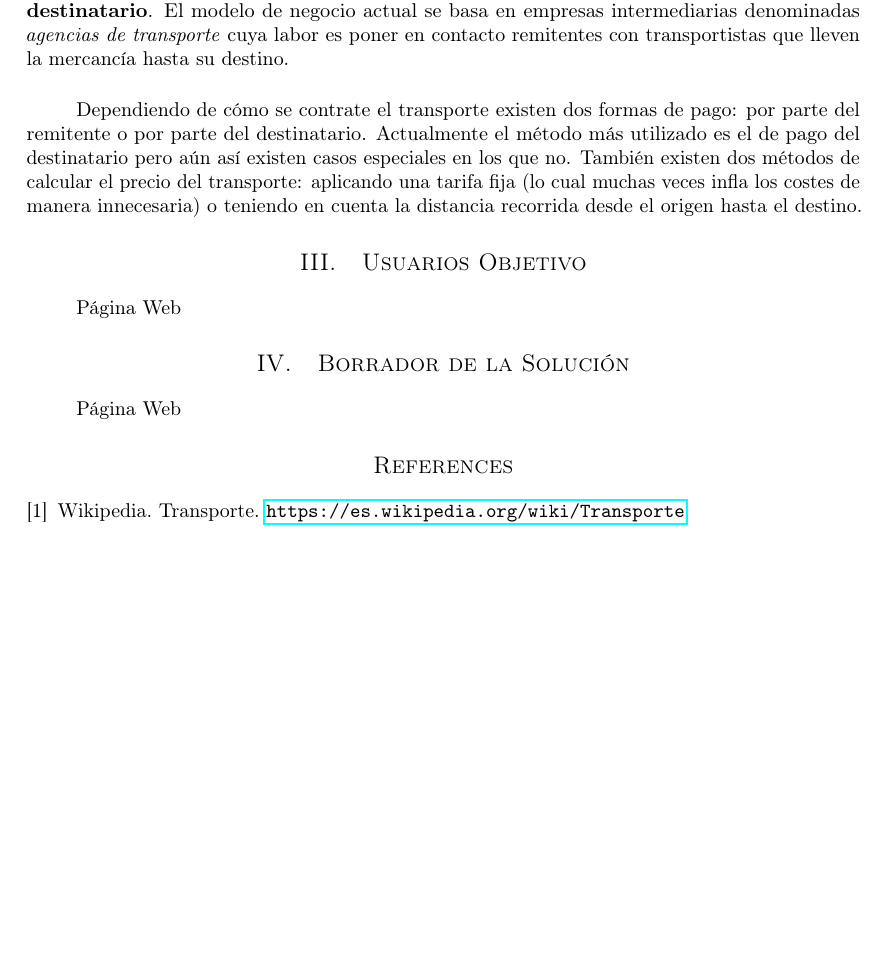
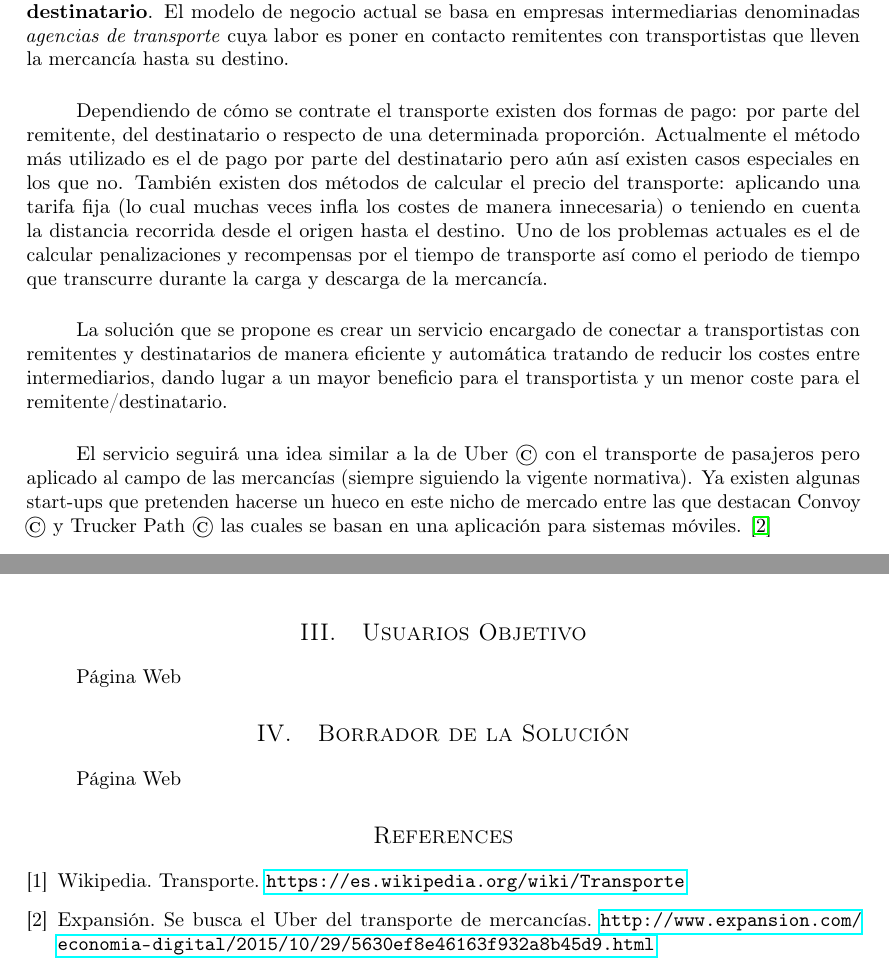
Before and after one commit to MangostasUVaTeam/JumpVa-report-and-slides, a LaTeX paper (article.tex): part of the page before the commit and two parts of pages 1 and 2 of 2 after it, the two joined at a grey line, cut so that both start at the same text, the shorter picture padded with empty space. Compiled offline with pdfLaTeX.

Commit message:
Added alternative solutions of the problem

```diff
--- a/article.tex
+++ b/article.tex
@@ -86,7 +90,14 @@
 			Nosotros nos centraremos en el transporte de mercancías para la realización de esta propuesta. En este sector existen tres roles bien diferenciados: el \textbf{remitente}, el \textbf{transportista} y el \textbf{destinatario}. El modelo de negocio actual se basa en empresas intermediarias denominadas \textit{agencias de transporte} cuya labor es poner en contacto remitentes con transportistas que lleven la mercancía hasta su destino.
 
 			\paragraph{}
-			Dependiendo de cómo se contrate el transporte existen dos formas de pago: por parte del remitente o por parte del destinatario. Actualmente el método más utilizado es el de pago del destinatario pero aún así existen casos especiales en los que no. También existen dos métodos de calcular el precio del transporte: aplicando una tarifa fija (lo cual muchas veces infla los costes de manera innecesaria) o teniendo en cuenta la distancia recorrida desde el origen hasta el destino.
+			Dependiendo de cómo se contrate el transporte existen dos formas de pago: por parte del remitente, del destinatario o respecto de una determinada proporción. Actualmente el método más utilizado es el de pago por parte del destinatario pero aún así existen casos especiales en los que no. También existen dos métodos de calcular el precio del transporte: aplicando una tarifa fija (lo cual muchas veces infla los costes de manera innecesaria) o teniendo en cuenta la distancia recorrida desde el origen hasta el destino. Uno de los problemas actuales es el de calcular penalizaciones y recompensas por el tiempo de transporte así como el periodo de tiempo que transcurre durante la carga y descarga de la mercancía.
+
+			\paragraph{}
+			La solución que se propone es crear un servicio encargado de conectar a transportistas con remitentes y destinatarios de manera eficiente y automática tratando de reducir los costes entre intermediarios, dando lugar a un mayor beneficio para el transportista y un menor coste para el remitente/destinatario.
+
+			\paragraph{}
+			El servicio seguirá una idea similar a la de Uber \copyright\  con el transporte de pasajeros pero aplicado al campo de las mercancías (siempre siguiendo la vigente normativa). Ya existen algunas start-ups que pretenden hacerse un hueco en este nicho de mercado entre las que destacan Convoy \copyright\ y Trucker Path \copyright\ las cuales se basan en una aplicación para sistemas móviles. \cite{expansion_uber_transporte}
+
 
 
 		\section{Usuarios Objetivo}
@@ -99,13 +110,17 @@
 			\paragraph{}
 			Página Web
 
-
-	%Bibliographic references
+%----------------------------------------------------------------------------------------
+%	Bibliographic references
+%----------------------------------------------------------------------------------------
 	\begin{thebibliography}{9}
 
 		\bibitem{wikipedia_transporte}
 		Wikipedia. Transporte. \url{https://es.wikipedia.org/wiki/Transporte}
 
+		\bibitem{expansion_uber_transporte}
+		Expansión. Se busca el Uber del transporte de mercancías. \url{http://www.expansion.com/economia-digital/2015/10/29/5630ef8e46163f932a8b45d9.html}
+
 	\end{thebibliography}
 
 
```
Also changed, not shown: article.pdf, article.tex (4 more changed lines).
